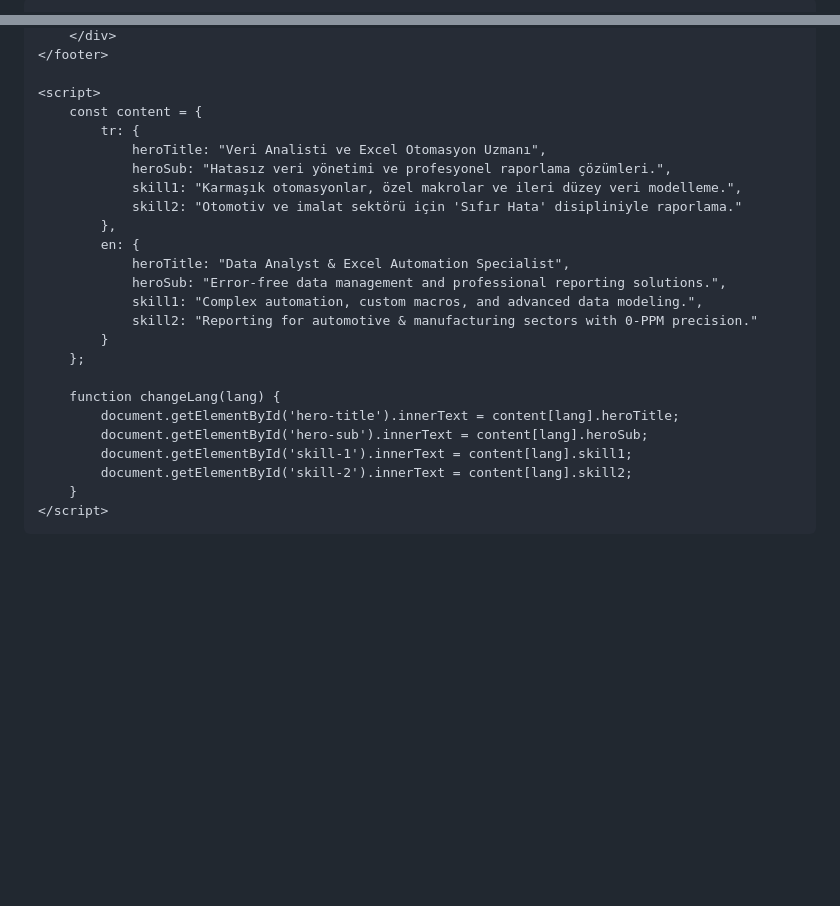
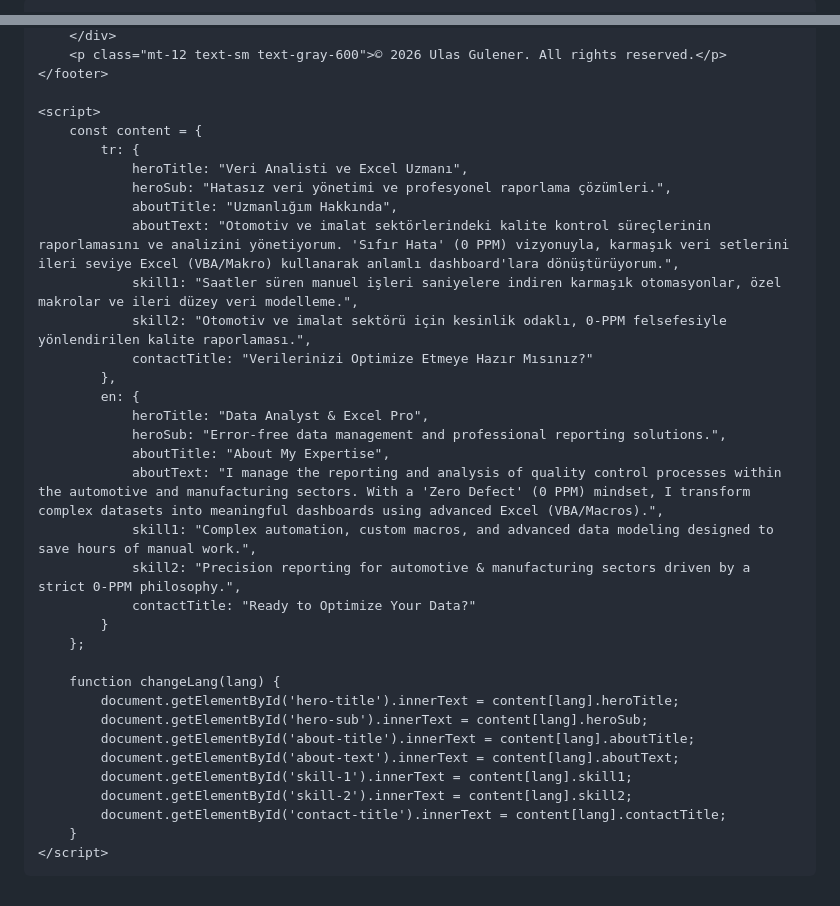
Before and after one commit to UlasGulener/ulasgulener.github.io, a Markdown page: README.md, 2 parts joined by grey strips. Drawn GitHub-style; blank space fills up the shorter version.

Commit message:
Update portfolio title and content for data analysis

```diff
--- a/README.md
+++ b/README.md
@@ -3,5 +3,5 @@
 <head>
     <meta charset="UTF-8">
     <meta name="viewport" content="width=device-width, initial-scale=1.0">
-    <title>Ulas Gulener | Portfolio</title>
+    <title>Ulas Gulener | Data Analyst</title>
     <script src="https://cdn.tailwindcss.com"></script>
@@ -49,27 +64,37 @@
         </div>
+        <p class="mt-12 text-sm text-gray-600">© 2026 Ulas Gulener. All rights reserved.</p>
     </footer>
 
     <script>
         const content = {
             tr: {
-                heroTitle: "Veri Analisti ve Excel Otomasyon Uzmanı",
+                heroTitle: "Veri Analisti ve Excel Uzmanı",
                 heroSub: "Hatasız veri yönetimi ve profesyonel raporlama çözümleri.",
-                skill1: "Karmaşık otomasyonlar, özel makrolar ve ileri düzey veri modelleme.",
-                skill2: "Otomotiv ve imalat sektörü için 'Sıfır Hata' disipliniyle raporlama."
+                aboutTitle: "Uzmanlığım Hakkında",
+                aboutText: "Otomotiv ve imalat sektörlerindeki kalite kontrol süreçlerinin raporlamasını ve analizini yönetiyorum. 'Sıfır Hata' (0 PPM) vizyonuyla, karmaşık veri setlerini ileri seviye Excel (VBA/Makro) kullanarak anlamlı dashboard'lara dönüştürüyorum.",
+                skill1: "Saatler süren manuel işleri saniyelere indiren karmaşık otomasyonlar, özel makrolar ve ileri düzey veri modelleme.",
+                skill2: "Otomotiv ve imalat sektörü için kesinlik odaklı, 0-PPM felsefesiyle yönlendirilen kalite raporlaması.",
+                contactTitle: "Verilerinizi Optimize Etmeye Hazır Mısınız?"
             },
             en: {
-                heroTitle: "Data Analyst & Excel Automation Specialist",
+                heroTitle: "Data Analyst & Excel Pro",
                 heroSub: "Error-free data management and professional reporting solutions.",
-                skill1: "Complex automation, custom macros, and advanced data modeling.",
-                skill2: "Reporting for automotive & manufacturing sectors with 0-PPM precision."
+                aboutTitle: "About My Expertise",
+                aboutText: "I manage the reporting and analysis of quality control processes within the automotive and manufacturing sectors. With a 'Zero Defect' (0 PPM) mindset, I transform complex datasets into meaningful dashboards using advanced Excel (VBA/Macros).",
+                skill1: "Complex automation, custom macros, and advanced data modeling designed to save hours of manual work.",
+                skill2: "Precision reporting for automotive & manufacturing sectors driven by a strict 0-PPM philosophy.",
+                contactTitle: "Ready to Optimize Your Data?"
             }
         };
 
         function changeLang(lang) {
             document.getElementById('hero-title').innerText = content[lang].heroTitle;
             document.getElementById('hero-sub').innerText = content[lang].heroSub;
+            document.getElementById('about-title').innerText = content[lang].aboutTitle;
+            document.getElementById('about-text').innerText = content[lang].aboutText;
             document.getElementById('skill-1').innerText = content[lang].skill1;
             document.getElementById('skill-2').innerText = content[lang].skill2;
+            document.getElementById('contact-title').innerText = content[lang].contactTitle;
         }
     </script>
 </body>
```
Also changed, not shown: other parts of README.md (+42 -27 lines).
